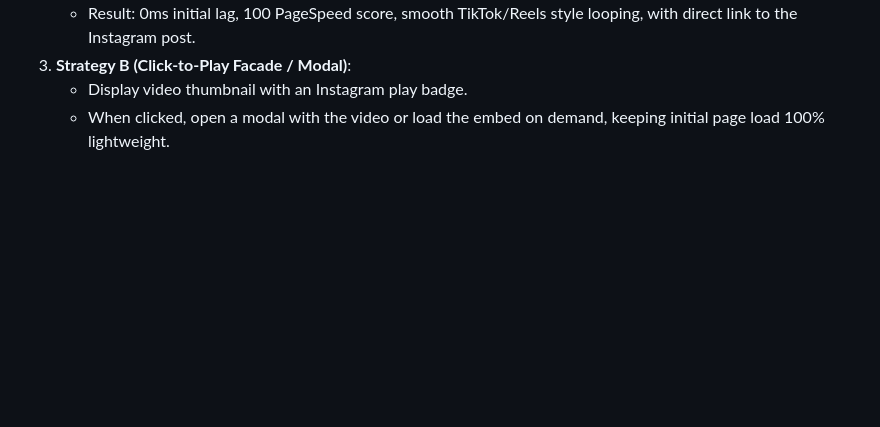
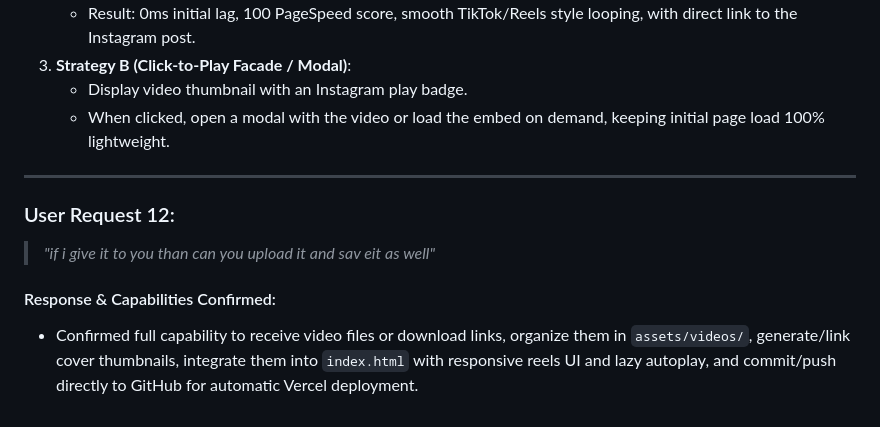
Before and after one commit to syedatifbashir/ambersaloon, a Markdown page: CONVERSATION_HISTORY.md, the part around the change. GitHub-like rendering; blank space fills up the shorter version.

Commit message:
docs: update conversation history with video upload readiness

```diff
--- a/CONVERSATION_HISTORY.md
+++ b/CONVERSATION_HISTORY.md
@@ -205,3 +205,11 @@
 3. **Strategy B (Click-to-Play Facade / Modal)**:
    - Display video thumbnail with an Instagram play badge.
    - When clicked, open a modal with the video or load the embed on demand, keeping initial page load 100% lightweight.
+
+---
+
+### User Request 12:
+> *"if i give it to you than can you upload it and sav eit as well"*
+
+#### Response & Capabilities Confirmed:
+- Confirmed full capability to receive video files or download links, organize them in `assets/videos/`, generate/link cover thumbnails, integrate them into `index.html` with responsive reels UI and lazy autoplay, and commit/push directly to GitHub for automatic Vercel deployment.
```
